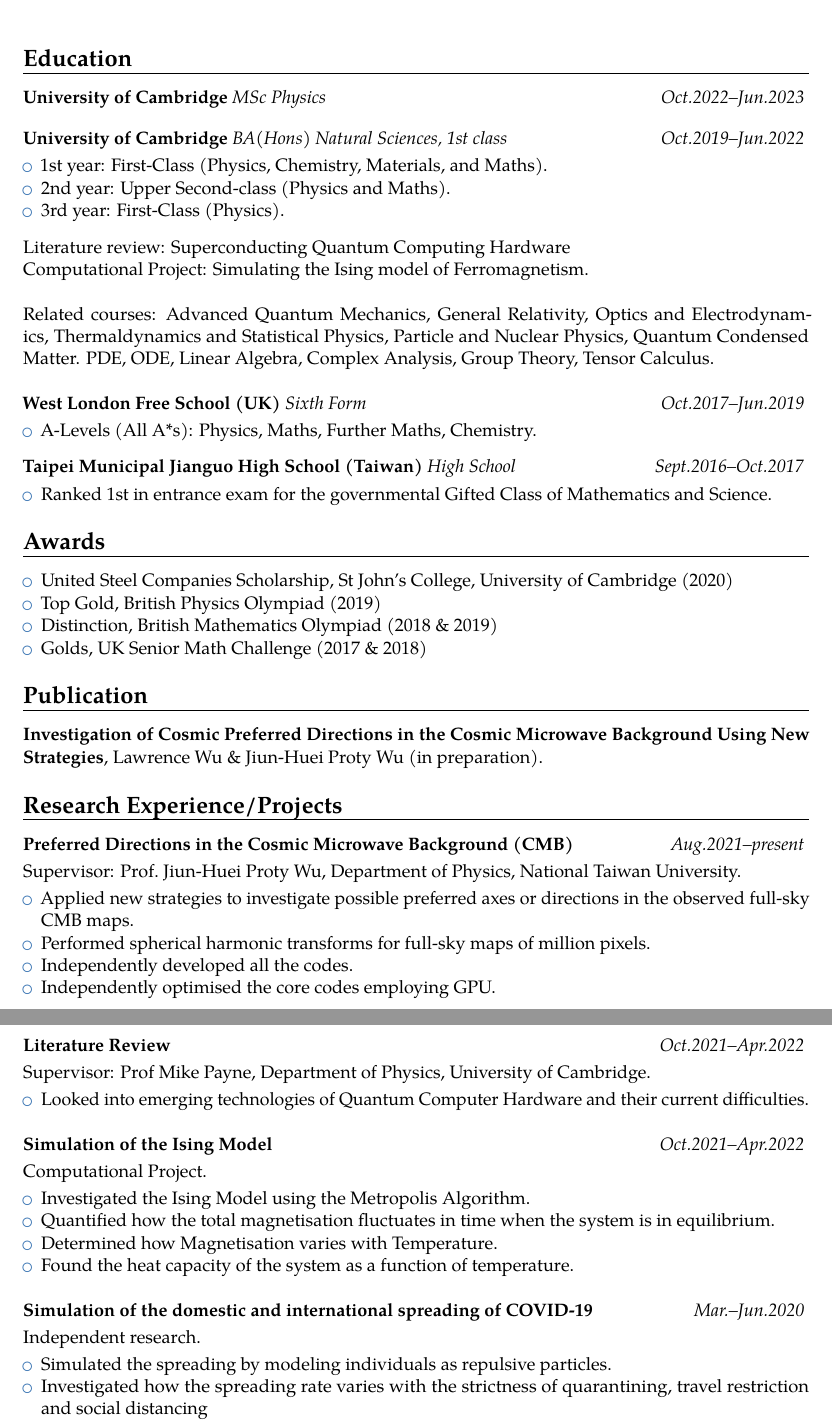
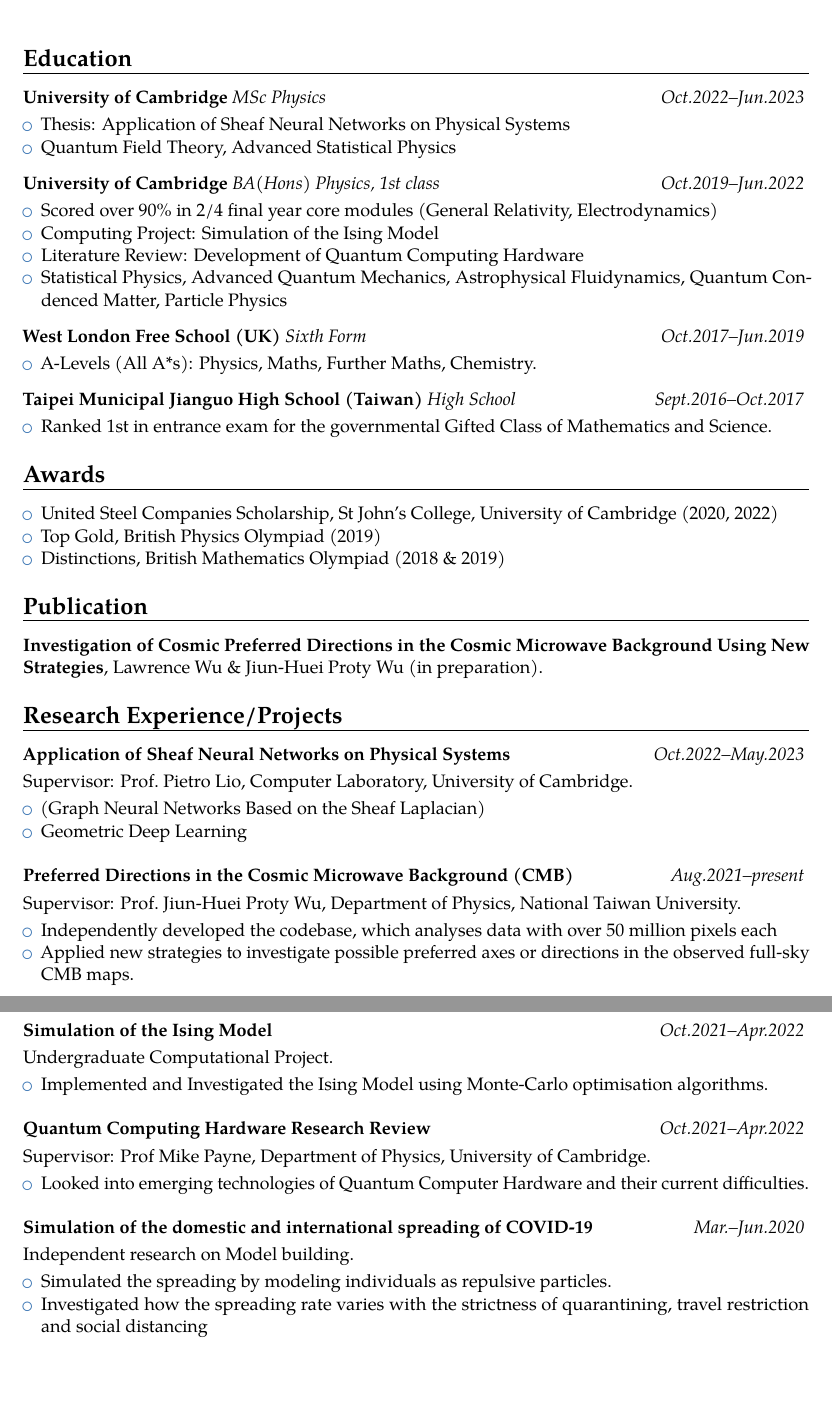
Before and after one commit to burnbadd/CV, a LaTeX CV (CV.tex): two parts of pages 1 and 2 of 2, joined at a grey line, cut so that both start at the same text, the shorter picture padded with empty space. Compiled offline with pdfLaTeX.

Commit message:
Pre PhD CV and PhD app CV

```diff
--- a/CV.tex
+++ b/CV.tex
@@ -28,7 +28,7 @@
 % personal data
 \name{Lawrence}{Wu}% optional, remove / comment the line if not wanted
 \address{St John's College, St John's Street, Cambridge CB2 1TP}% optional, remove / comment the line if not wanted; the "postcode city" and "country" arguments can be omitted or provided empty
-\phone[fixed]{(+44)07955105921}                   % optional, remove / comment the line if not wanted; the optional "type" of the phone can be "mobile" (default), "fixed" or "fax"
+\phone[fixed]{(+44)7955105921}                   % optional, remove / comment the line if not wanted; the optional "type" of the phone can be "mobile" (default), "fixed" or "fax"
 \email{shw43@cam.ac.uk}                               % optional, remove / comment the line if not wanted
 
 % bibliography adjustements (only useful if you make citations in your resume, or print a list of publications using BibTeX)
@@ -54,24 +54,23 @@
 
 \textbf{University of Cambridge} \textit{MSc Physics} \hfill \textit{Oct.2022--Jun.2023}
 \vspace*{1mm}
+\begin{itemize}
+    \item Thesis: Application of Sheaf Neural Networks on Physical Systems
+    \item Quantum Field Theory, Advanced Statistical Physics
+\end{itemize}
 
 \vspace*{3mm}
 
 
-\textbf{University of Cambridge} \textit{BA(Hons) Natural Sciences, 1st class} \hfill \textit{Oct.2019--Jun.2022}
+\textbf{University of Cambridge} \textit{BA(Hons) Physics, 1st class} \hfill \textit{Oct.2019--Jun.2022}
 \vspace*{1mm}
 \begin{itemize}
-    \item 1st year: First-Class (Physics, Chemistry, Materials, and Maths).
-    \item 2nd year: Upper Second-class (Physics and Maths).
-    \item 3rd year: First-Class (Physics).
-\end{itemize}
+    \item Scored over 90\% in 2/4 final year core modules (General Relativity, Electrodynamics)
+	\item Computing Project: Simulation of the Ising Model
+	\item Literature Review: Development of Quantum Computing Hardware
+    \item Statistical Physics, Advanced Quantum Mechanics, Astrophysical Fluidynamics, Quantum Condenced Matter, Particle Physics
+	\end{itemize}
 \vspace*{3mm}
-Literature review: Superconducting Quantum Computing Hardware\\
-Computational Project: Simulating the Ising model of Ferromagnetism.\\
-\\
-Related courses: Advanced Quantum Mechanics, General Relativity, Optics and Electrodynamics, Thermaldynamics and Statistical Physics,
-Particle and Nuclear Physics, Quantum Condensed Matter. PDE, ODE, Linear Algebra, Complex Analysis, Group Theory, Tensor Calculus.\\
-
 
 \textbf{West London Free School (UK)} \textit{Sixth Form} \hfill \textit{Oct.2017--Jun.2019}
 \vspace*{1mm}
@@ -86,14 +85,13 @@
 \item{Ranked 1st in entrance exam for the governmental Gifted Class of Mathematics and Science.}
 \end{itemize}
 
-%=========================================================================
-%=========================================================================
+%========================================================================= %=========================================================================
 \section{Awards}
 \begin{itemize}
-	\item United Steel Companies Scholarship, St John's College, University of Cambridge (2020)
+	\item United Steel Companies Scholarship, St John's College, University of Cambridge (2020, 2022)
 	\item Top Gold, British Physics Olympiad (2019)
-	\item Distinction, British Mathematics Olympiad (2018 \& 2019)
-\item{Golds, UK Senior Math Challenge (2017 \& 2018)}
+	\item Distinctions, British Mathematics Olympiad (2018 \& 2019)
+  %\item{Golds, UK Senior Math Challenge (2017 \& 2018)}
 \end{itemize}
 
 
@@ -106,18 +104,35 @@
 %=========================================================================
 \section{Research Experience/Projects}
 
+\textbf{Application of Sheaf Neural Networks on Physical Systems} \hfill \textit{Oct.2022--May.2023}
+\vspace*{1mm}\\
+{Supervisor: Prof.\ Pietro Lio, Computer Laboratory, University of Cambridge.}
+\vspace*{1mm}
+\begin{itemize}
+	\item (Graph Neural Networks Based on the Sheaf Laplacian)
+	\item Geometric Deep Learning\\
+\end{itemize}
+
 \textbf{Preferred Directions in the Cosmic Microwave Background (CMB)} \hfill \textit{Aug.2021--present}
 \vspace*{1mm}\\
 {Supervisor: Prof.\ Jiun-Huei Proty Wu, Department of Physics, National Taiwan University.}
 \vspace*{1mm}
 \begin{itemize}
-	\item Applied new strategies to investigate possible preferred axes or directions in the observed full-sky CMB maps.
-	\item Performed spherical harmonic transforms for full-sky maps of million pixels.
-	\item Independently developed all the codes.
-	\item Independently optimised the core codes employing GPU.\\
+	\item Independently developed the codebase, which analyses data with over 50 million pixels each
+	\item Applied new strategies to investigate possible preferred axes or directions in the observed full-sky CMB maps.\\
 \end{itemize}
 
-\textbf{Literature Review} \hfill \textit{Oct.2021--Apr.2022}
+\textbf{Simulation of the Ising Model} \hfill \textit{Oct.2021--Apr.2022}
+\vspace*{1mm}\\
+{
+Undergraduate Computational Project.
+\vspace*{1mm}
+\begin{itemize}
+	\item Implemented and Investigated the Ising Model using Monte-Carlo optimisation algorithms.\\
+\end{itemize}
+}
+
+\textbf{Quantum Computing Hardware Research Review} \hfill \textit{Oct.2021--Apr.2022}
 \vspace*{1mm}\\
 {Supervisor: Prof Mike Payne, Department of Physics, University of Cambridge.}
 \vspace*{1mm}
@@ -125,23 +140,10 @@
     \item Looked into emerging technologies of Quantum Computer Hardware and their current difficulties.\\
 \end{itemize}
 
-\textbf{Simulation of the Ising Model} \hfill \textit{Oct.2021--Apr.2022}
-\vspace*{1mm}\\
-{
-Computational Project.
-\vspace*{1mm}
-\begin{itemize}
-	\item Investigated the Ising Model using the Metropolis Algorithm.
-    \item Quantified how the total magnetisation fluctuates in time when the system is in equilibrium.
-    \item Determined how Magnetisation varies with Temperature.
-    \item Found the heat capacity of the system as a function of temperature.\\
-\end{itemize}
-}
-
 \textbf{Simulation of the domestic and international spreading of COVID-19} \hfill \textit{Mar.--Jun.2020}
 \vspace*{1mm}\\
 {
-Independent research.
+Independent research on Model building.
 \vspace*{1mm}
 \begin{itemize}
 	\item Simulated the spreading by modeling individuals as repulsive particles.
```
Also changed, not shown: CV PhD v1.0.pdf (added), CV.pdf, CV.tex (11 more changed lines), 4 other files.
